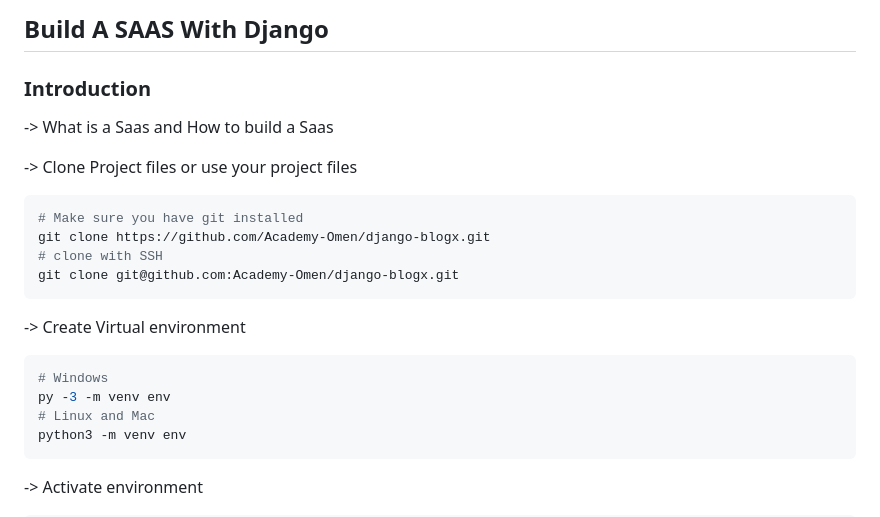
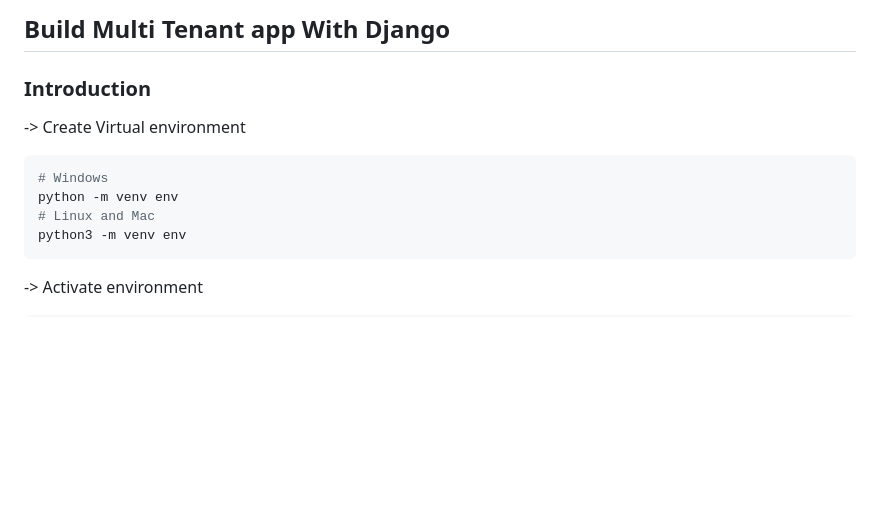
Before and after one commit to MdAlAminHub/Django-Multitenant-Schema-based-approach, a Markdown page: ReadMe.md, the part around the change. Drawn GitHub-style; blank space fills up the shorter version.

````diff
--- a/ReadMe.md
+++ b/ReadMe.md
@@ -1,23 +1,14 @@
-## Build A SAAS With Django
+## Build Multi Tenant app  With Django
 
 ### Introduction
 
--> What is a Saas and How to build a Saas
 
--> Clone Project files or use your project files
-
-```bash
-# Make sure you have git installed
-git clone https://github.com/Academy-Omen/django-blogx.git
-# clone with SSH
-git clone git@github.com:Academy-Omen/django-blogx.git
-```
 
 -> Create Virtual environment
 
 ```bash
 # Windows
-py -3 -m venv env
+python -m venv env
 # Linux and Mac
 python3 -m venv env
 ```
````
